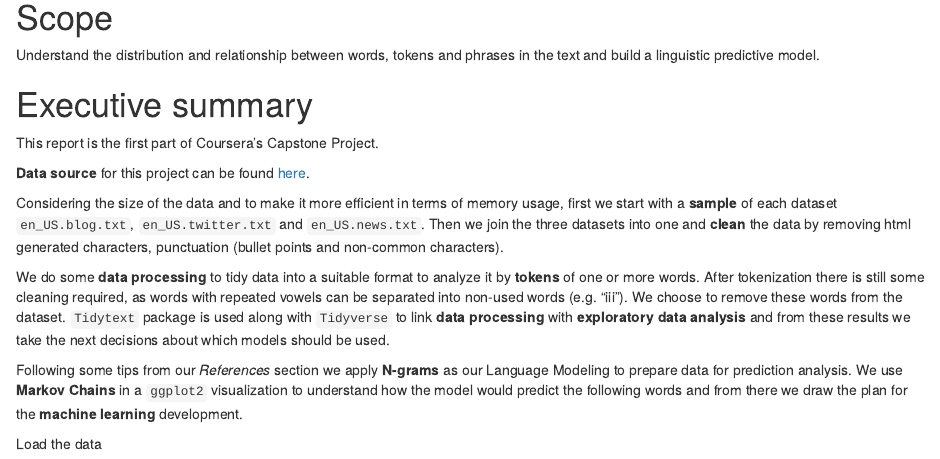
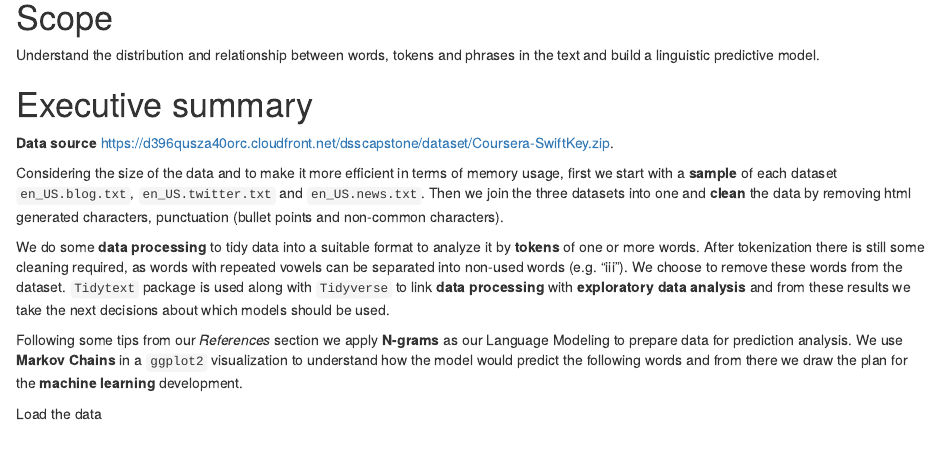
Before and after one commit to agrou/Capstone, an R Markdown document (MilestoneReport_Complete.Rmd): the page in a window 1100 px wide, from 190 px down. Rendered offline with R 4.5, knitr and Pandoc, with nearby package versions.

Commit message:
Executive Summary: Changes 1

```diff
--- a/MilestoneReport_Complete.Rmd
+++ b/MilestoneReport_Complete.Rmd
@@ -10,9 +10,8 @@ output: html_document
 Understand the distribution and relationship between words, tokens and phrases in the text and build a linguistic predictive model.
 
 # Executive summary
-This report is the first part of Coursera's Capstone Project.
 
-**Data source** for this project can be found  [here](https://d396qusza40orc.cloudfront.net/dsscapstone/dataset/Coursera-SwiftKey.zip).
+**Data source** [https://d396qusza40orc.cloudfront.net/dsscapstone/dataset/Coursera-SwiftKey.zip](https://d396qusza40orc.cloudfront.net/dsscapstone/dataset/Coursera-SwiftKey.zip).
 
 Considering the size of the data and to make it more efficient in terms of memory usage, first we start with a **sample** of each dataset `en_US.blog.txt`, `en_US.twitter.txt` and `en_US.news.txt`. Then we join the three datasets into one and **clean** the data by removing html generated characters, punctuation (bullet points and non-common characters).
 
```
